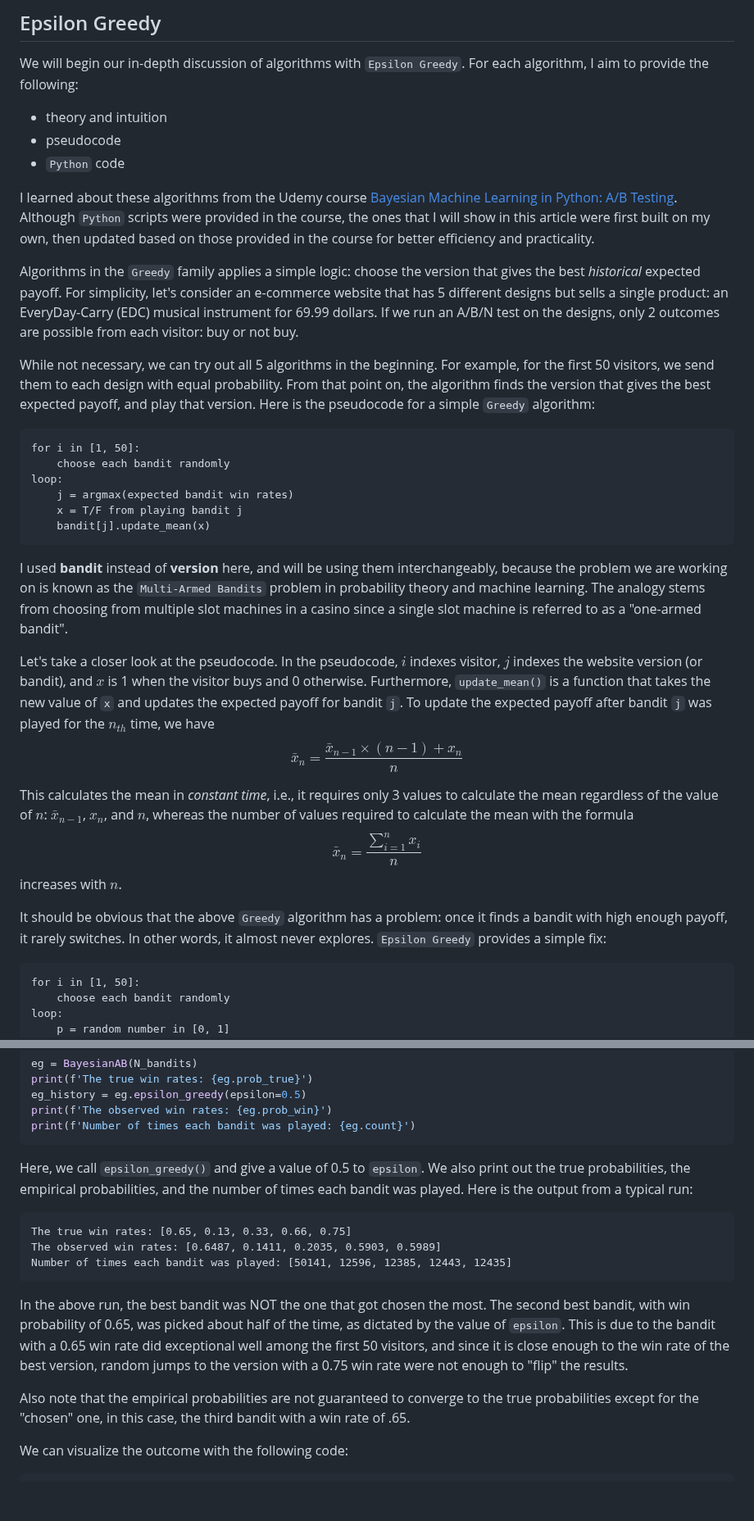
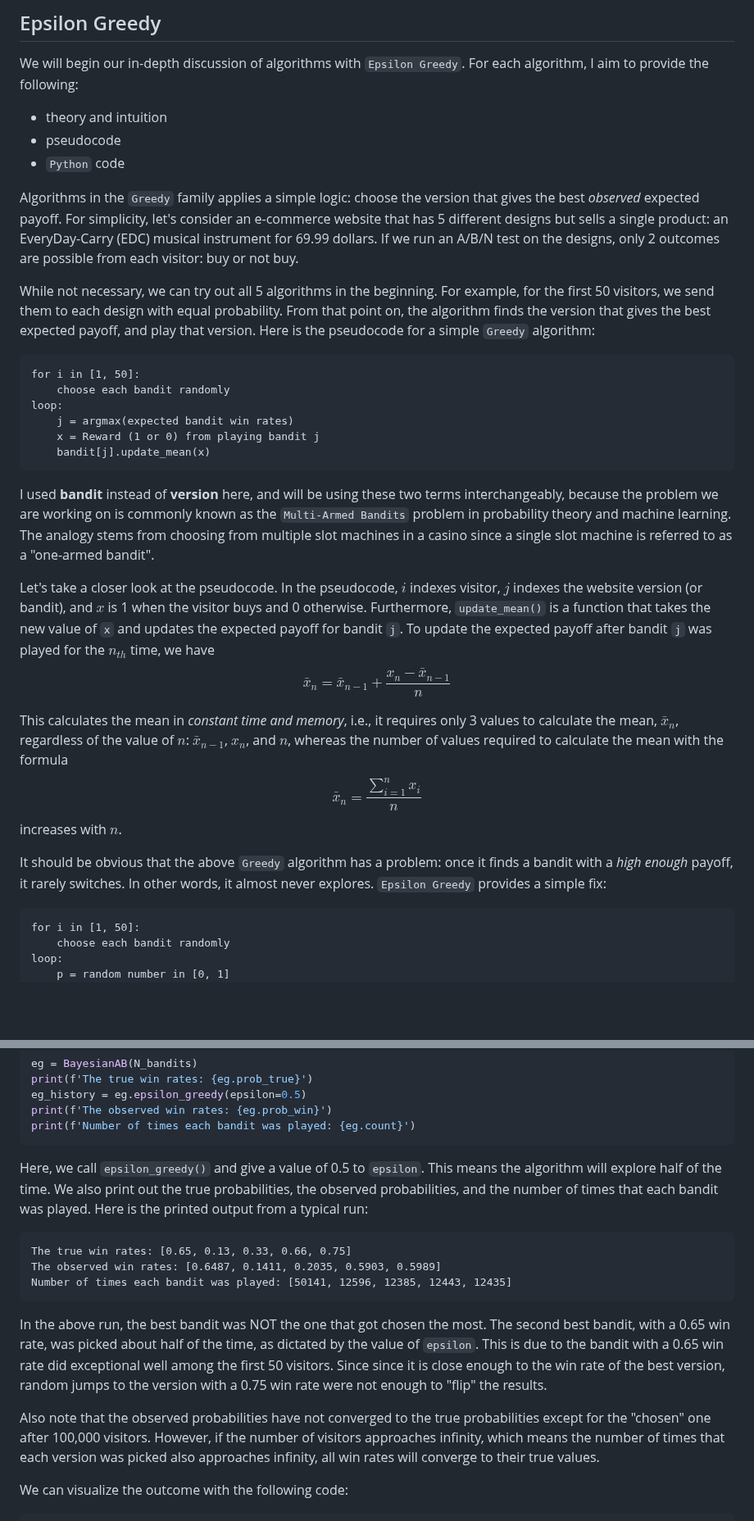
Before and after one commit to DataHurdler/Econ-ML, a Markdown page: Multi-Arm Bandits/article-1.md, 2 parts joined by grey strips. Shown at 82% size. GitHub-like rendering; blank space fills up the shorter version.

````diff
--- a/Multi-Arm Bandits/article-1.md
+++ b/Multi-Arm Bandits/article-1.md
@@ -50,9 +50,11 @@ We will begin our in-depth discussion of algorithms with `Epsilon Greedy`. For e
 * pseudocode
 * `Python` code
 
+<!--
 I learned about these algorithms from the Udemy course [Bayesian Machine Learning in Python: A/B Testing](https://www.udemy.com/course/bayesian-machine-learning-in-python-ab-testing/). Although `Python` scripts were provided in the course, the ones that I will show in this article were first built on my own, then updated based on those provided in the course for better efficiency and practicality.
+-->
 
-Algorithms in the `Greedy` family applies a simple logic: choose the version that gives the best *historical* expected payoff. For simplicity, let's consider an e-commerce website that has 5 different designs but sells a single product: an EveryDay-Carry (EDC) musical instrument for 69.99 dollars. If we run an A/B/N test on the designs, only 2 outcomes are possible from each visitor: buy or not buy.
+Algorithms in the `Greedy` family applies a simple logic: choose the version that gives the best *observed* expected payoff. For simplicity, let's consider an e-commerce website that has 5 different designs but sells a single product: an EveryDay-Carry (EDC) musical instrument for 69.99 dollars. If we run an A/B/N test on the designs, only 2 outcomes are possible from each visitor: buy or not buy.
 
 While not necessary, we can try out all 5 algorithms in the beginning. For example, for the first 50 visitors, we send them to each design with equal probability. From that point on, the algorithm finds the version that gives the best expected payoff, and play that version. Here is the pseudocode for a simple `Greedy` algorithm:
 
@@ -61,20 +63,20 @@ for i in [1, 50]:
     choose each bandit randomly
 loop:
     j = argmax(expected bandit win rates)
-    x = T/F from playing bandit j
+    x = Reward (1 or 0) from playing bandit j
     bandit[j].update_mean(x)
 ```
 
-I used **bandit** instead of **version** here, and will be using them interchangeably, because the problem we are working on is known as the ``Multi-Armed Bandits`` problem in probability theory and machine learning. The analogy stems from choosing from multiple slot machines in a casino since a single slot machine is referred to as a "one-armed bandit".
+I used **bandit** instead of **version** here, and will be using these two terms interchangeably, because the problem we are working on is commonly known as the ``Multi-Armed Bandits`` problem in probability theory and machine learning. The analogy stems from choosing from multiple slot machines in a casino since a single slot machine is referred to as a "one-armed bandit".
 
 Let's take a closer look at the pseudocode. In the pseudocode, $i$ indexes visitor, $j$ indexes the website version (or bandit), and $x$ is 1 when the visitor buys and 0 otherwise. Furthermore, `update_mean()` is a function that takes the new value of `x` and updates the expected payoff for bandit `j`. To update the expected payoff after bandit `j` was played for the $n_{th}$ time, we have
-$$\bar{x}_n=\frac{\bar{x}_{n-1}\times(n-1)+x_n}{n}$$
+$$\bar{x}_n=\bar{x}_{n-1}+\frac{x_n-\bar{x}_{n-1}}{n}$$
 
-This calculates the mean in *constant time*, i.e., it requires only 3 values to calculate the mean regardless of the value of $n$: $\bar{x}_{n-1}$, $x_n$, and $n$, whereas the number of values required to calculate the mean with the formula
+This calculates the mean in *constant time and memory*, i.e., it requires only 3 values to calculate the mean, $\bar{x}_n$, regardless of the value of $n$: $\bar{x}_{n-1}$, $x_n$, and $n$, whereas the number of values required to calculate the mean with the formula
 $$\bar{x}_n=\frac{\sum_{i=1}^n{x_i}}{n}$$
 increases with $n$.
 
-It should be obvious that the above `Greedy` algorithm has a problem: once it finds a bandit with high enough payoff, it rarely switches. In other words, it almost never explores. `Epsilon Greedy` provides a simple fix:
+It should be obvious that the above `Greedy` algorithm has a problem: once it finds a bandit with a *high enough* payoff, it rarely switches. In other words, it almost never explores. `Epsilon Greedy` provides a simple fix:
 
 ```
 for i in [1, 50]:
@@ -305,7 +307,7 @@ print(f'The observed win rates: {eg.prob_win}')
 print(f'Number of times each bandit was played: {eg.count}')
 ```
 
-Here, we call `epsilon_greedy()` and give a value of 0.5 to `epsilon`. We also print out the true probabilities, the empirical probabilities, and the number of times each bandit was played. Here is the output from a typical run:
+Here, we call `epsilon_greedy()` and give a value of 0.5 to `epsilon`. This means the algorithm will explore half of the time. We also print out the true probabilities, the observed probabilities, and the number of times that each bandit was played. Here is the printed output from a typical run:
 
 ```
 The true win rates: [0.65, 0.13, 0.33, 0.66, 0.75]
@@ -313,9 +315,9 @@ The observed win rates: [0.6487, 0.1411, 0.2035, 0.5903, 0.5989]
 Number of times each bandit was played: [50141, 12596, 12385, 12443, 12435]
 ```
 
-In the above run, the best bandit was NOT the one that got chosen the most. The second best bandit, with win probability of 0.65, was picked about half of the time, as dictated by the value of `epsilon`. This is due to the bandit with a 0.65 win rate did exceptional well among the first 50 visitors, and since it is close enough to the win rate of the best version, random jumps to the version with a 0.75 win rate were not enough to "flip" the results.
+In the above run, the best bandit was NOT the one that got chosen the most. The second best bandit, with a 0.65 win rate, was picked about half of the time, as dictated by the value of `epsilon`. This is due to the bandit with a 0.65 win rate did exceptional well among the first 50 visitors. Since since it is close enough to the win rate of the best version, random jumps to the version with a 0.75 win rate were not enough to "flip" the results.
 
-Also note that the empirical probabilities are not guaranteed to converge to the true probabilities except for the "chosen" one, in this case, the third bandit with a win rate of .65.
+Also note that the observed probabilities have not converged to the true probabilities except for the "chosen" one after 100,000 visitors. However, if the number of visitors approaches infinity, which means the number of times that each version was picked also approaches infinity, all win rates will converge to their true values.
 
 We can visualize the outcome with the following code:
 
````
Also changed, not shown: other parts of Multi-Arm Bandits/article-1.md (+15 -17 lines).
